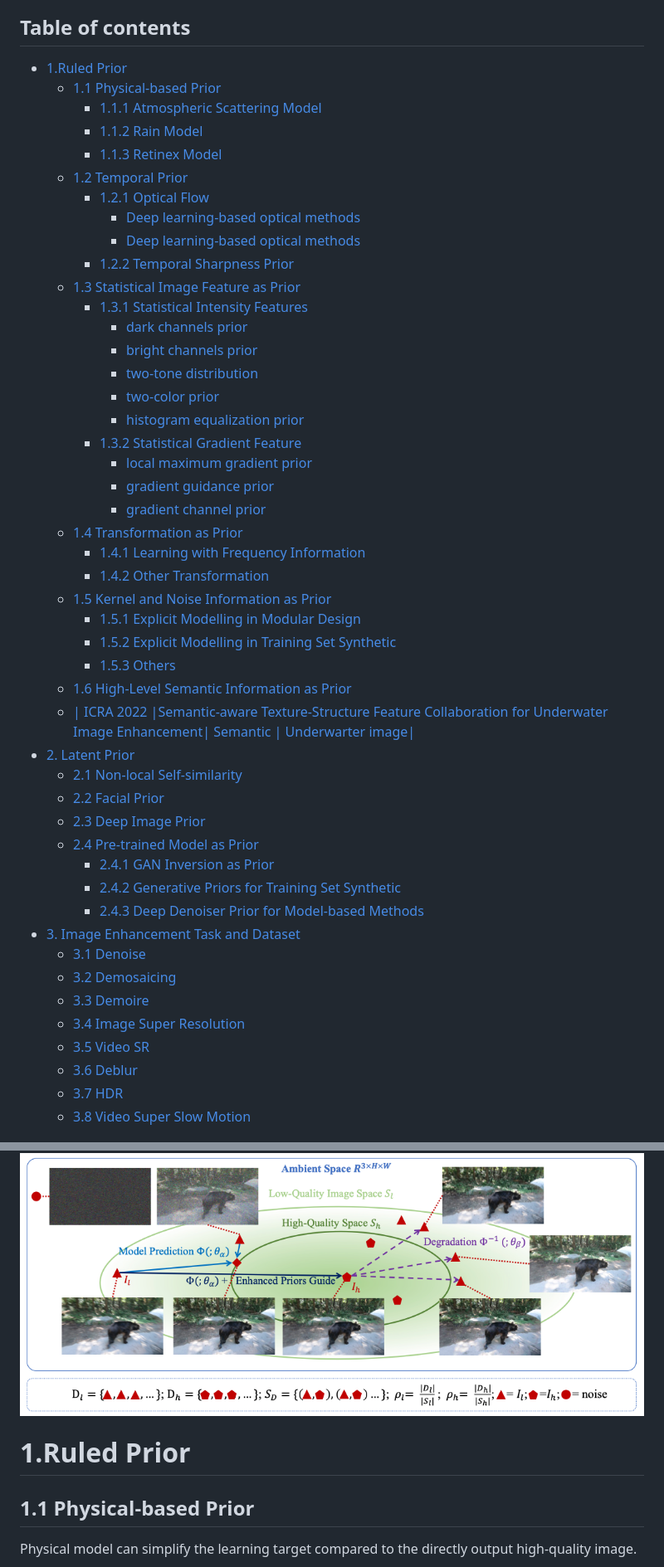
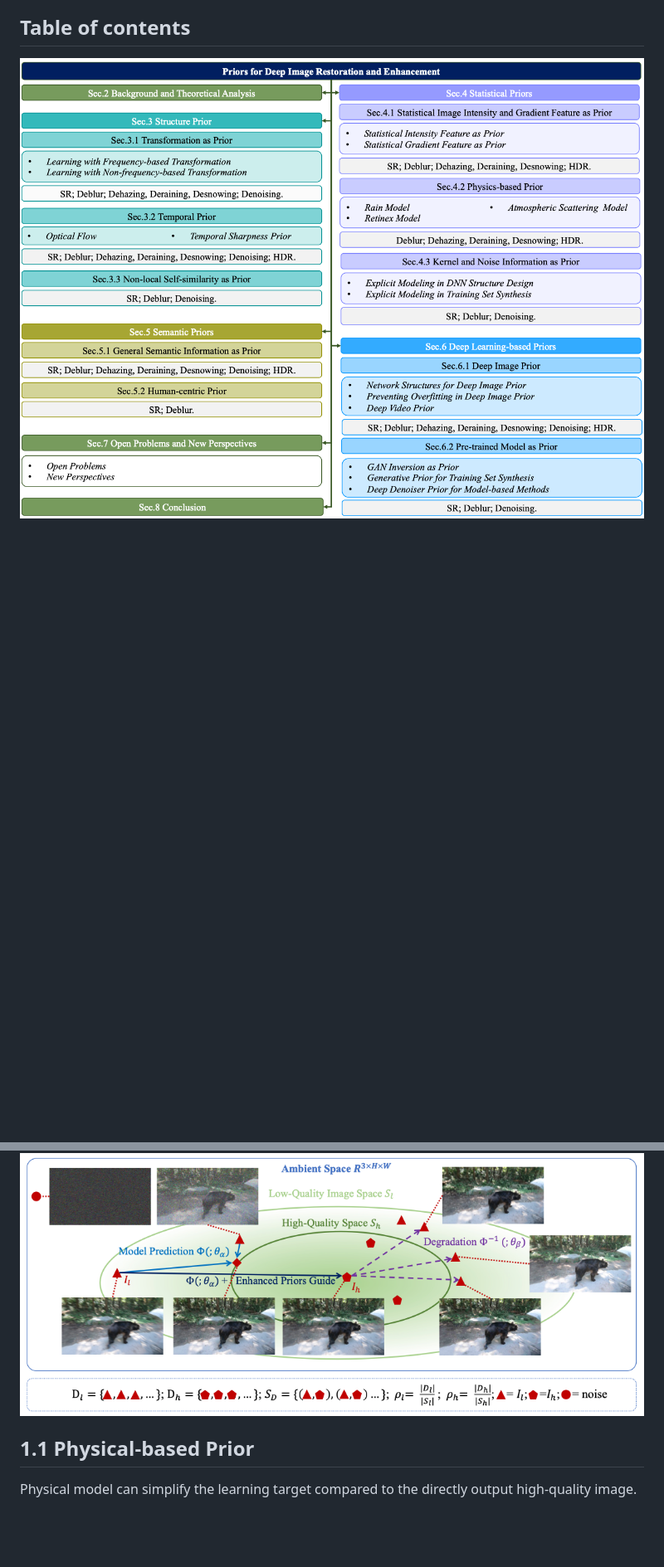
Before and after one commit to yunfanLu/Awesome-Image-Prior, a Markdown page: README.md, 2 parts joined by grey strips. Shown at 83% size. Rendered like a GitHub page; pictures changed too: img/1-all-tab.png (added); blank space fills up the shorter version.

Commit message:
[ADD] add overview table

```diff
--- a/README.md
+++ b/README.md
@@ -16,56 +16,9 @@
 
 <h2>Table of contents</h2>
 
-- [1.Ruled Prior](#1ruled-prior)
-  - [1.1 Physical-based Prior](#11-physical-based-prior)
-    - [1.1.1 Atmospheric Scattering Model](#111-atmospheric-scattering-model)
-    - [1.1.2 Rain Model](#112-rain-model)
-    - [1.1.3 Retinex Model](#113-retinex-model)
-  - [1.2 Temporal Prior](#12-temporal-prior)
-    - [1.2.1 Optical Flow](#121-optical-flow)
-      - [Deep learning-based optical methods](#deep-learning-based-optical-methods)
-      - [Deep learning-based optical methods](#deep-learning-based-optical-methods-1)
-    - [1.2.2 Temporal Sharpness Prior](#122-temporal-sharpness-prior)
-  - [1.3 Statistical Image Feature as Prior](#13-statistical-image-feature-as-prior)
-    - [1.3.1 Statistical Intensity Features](#131-statistical-intensity-features)
-      - [dark channels prior](#dark-channels-prior)
-      - [bright channels prior](#bright-channels-prior)
-      - [two-tone distribution](#two-tone-distribution)
-      - [two-color prior](#two-color-prior)
-      - [histogram equalization prior](#histogram-equalization-prior)
-    - [1.3.2 Statistical Gradient Feature](#132-statistical-gradient-feature)
-      - [local maximum gradient prior](#local-maximum-gradient-prior)
-      - [gradient guidance prior](#gradient-guidance-prior)
-      - [gradient channel prior](#gradient-channel-prior)
-  - [1.4 Transformation as Prior](#14-transformation-as-prior)
-    - [1.4.1 Learning with Frequency Information](#141-learning-with-frequency-information)
-    - [1.4.2 Other Transformation](#142-other-transformation)
-  - [1.5 Kernel and Noise Information as Prior](#15-kernel-and-noise-information-as-prior)
-    - [1.5.1 Explicit Modelling in Modular Design](#151-explicit-modelling-in-modular-design)
-    - [1.5.2 Explicit Modelling in Training Set Synthetic](#152-explicit-modelling-in-training-set-synthetic)
-    - [1.5.3 Others](#153-others)
-  - [1.6 High-Level Semantic Information as Prior](#16-high-level-semantic-information-as-prior)
-  - [| ICRA 2022 |Semantic-aware Texture-Structure Feature Collaboration for Underwater Image Enhancement| Semantic | Underwarter image|](#-icra-2022-semantic-aware-texture-structure-feature-collaboration-for-underwater-image-enhancement-semantic--underwarter-image)
-- [2. Latent Prior](#2-latent-prior)
-  - [2.1 Non-local Self-similarity](#21-non-local-self-similarity)
-  - [2.2 Facial Prior](#22-facial-prior)
-  - [2.3 Deep Image Prior](#23-deep-image-prior)
-  - [2.4 Pre-trained Model as Prior](#24-pre-trained-model-as-prior)
-    - [2.4.1 GAN Inversion as Prior](#241-gan-inversion-as-prior)
-    - [2.4.2 Generative Priors for Training Set Synthetic](#242-generative-priors-for-training-set-synthetic)
-    - [2.4.3 Deep Denoiser Prior for Model-based Methods](#243-deep-denoiser-prior-for-model-based-methods)
-- [3. Image Enhancement Task and Dataset](#3-image-enhancement-task-and-dataset)
-  - [3.1 Denoise](#31-denoise)
-  - [3.2 Demosaicing](#32-demosaicing)
-  - [3.3 Demoire](#33-demoire)
-  - [3.4 Image Super Resolution](#34-image-super-resolution)
-  - [3.5 Video SR](#35-video-sr)
-  - [3.6 Deblur](#36-deblur)
-  - [3.7 HDR](#37-hdr)
-  - [3.8 Video Super Slow Motion](#38-video-super-slow-motion)
+![](img/1-all-tab.png)
 
 ![](img/1-prior-application.png)
-# 1.Ruled Prior
 
 
 ## 1.1 Physical-based Prior
```
Also changed, not shown: other parts of README.md (+0 -2 lines).
